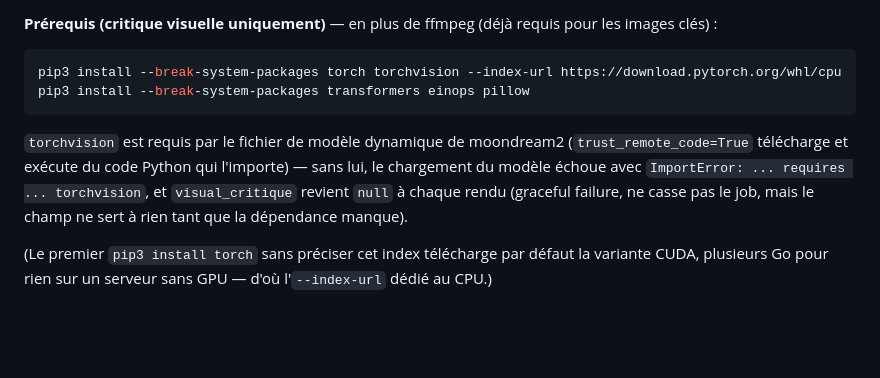
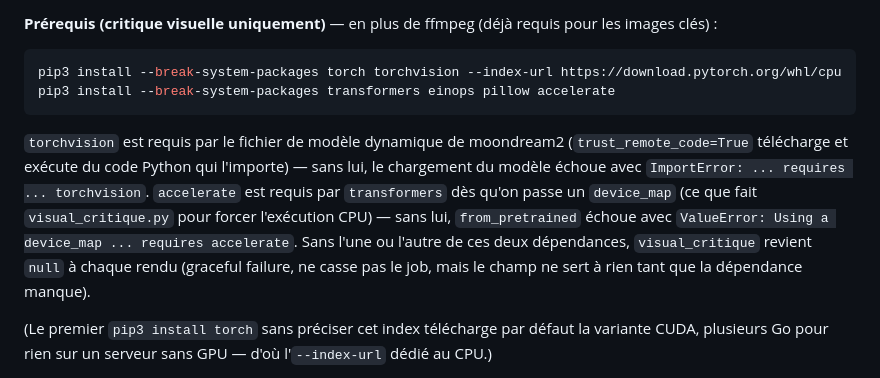
Before and after one commit to zenaquatique/Money, a Markdown page: zenaquatique-reels/README.md, the part around the change. Drawn GitHub-style; blank space fills up the shorter version.

Commit message:
Documente accelerate comme second prérequis manquant de la critique visuelle
Après avoir installé torchvision sur le VPS, le chargement de moondream2
échouait encore avec ValueError: Using a device_map ... requires
accelerate -- transformers l'exige dès qu'un device_map est passé à
from_pretrained (visual_critique.py force le CPU via device_map).

Co-Authored-By: Claude Sonnet 5 <noreply@anthropic.com>
Claude-Session: https://claude.ai/code/session_01LouNhsHgM1EmwhmKrTQKYF

````diff
--- a/zenaquatique-reels/README.md
+++ b/zenaquatique-reels/README.md
@@ -439,15 +439,19 @@ requis pour les images clés) :
 
 ```console
 pip3 install --break-system-packages torch torchvision --index-url https://download.pytorch.org/whl/cpu
-pip3 install --break-system-packages transformers einops pillow
+pip3 install --break-system-packages transformers einops pillow accelerate
 ```
 
 `torchvision` est requis par le fichier de modèle dynamique de moondream2
 (`trust_remote_code=True` télécharge et exécute du code Python qui
 l'importe) — sans lui, le chargement du modèle échoue avec `ImportError:
-... requires ... torchvision`, et `visual_critique` revient `null` à
-chaque rendu (graceful failure, ne casse pas le job, mais le champ ne sert
-à rien tant que la dépendance manque).
+... requires ... torchvision`. `accelerate` est requis par `transformers`
+dès qu'on passe un `device_map` (ce que fait `visual_critique.py` pour
+forcer l'exécution CPU) — sans lui, `from_pretrained` échoue avec
+`ValueError: Using a device_map ... requires accelerate`. Sans l'une ou
+l'autre de ces deux dépendances, `visual_critique` revient `null` à chaque
+rendu (graceful failure, ne casse pas le job, mais le champ ne sert à rien
+tant que la dépendance manque).
 
 (Le premier `pip3 install torch` sans préciser cet index télécharge par
 défaut la variante CUDA, plusieurs Go pour rien sur un serveur sans GPU —
````
